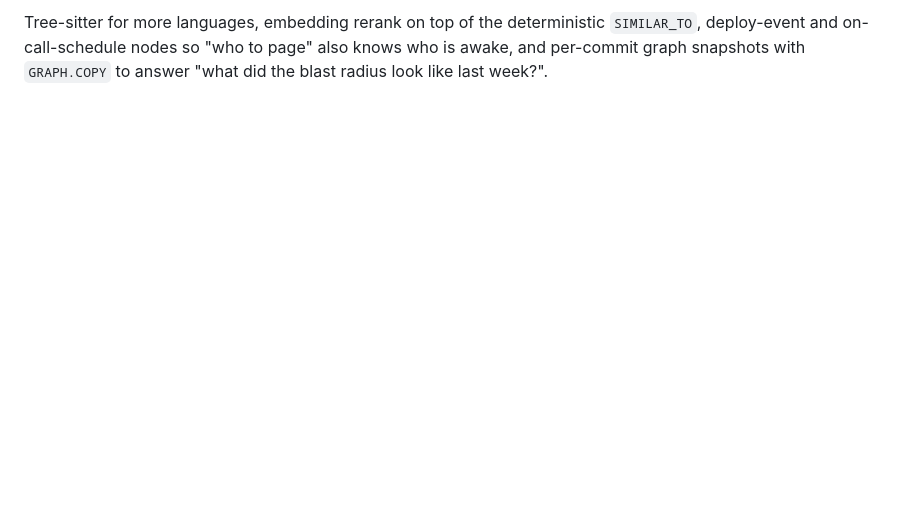
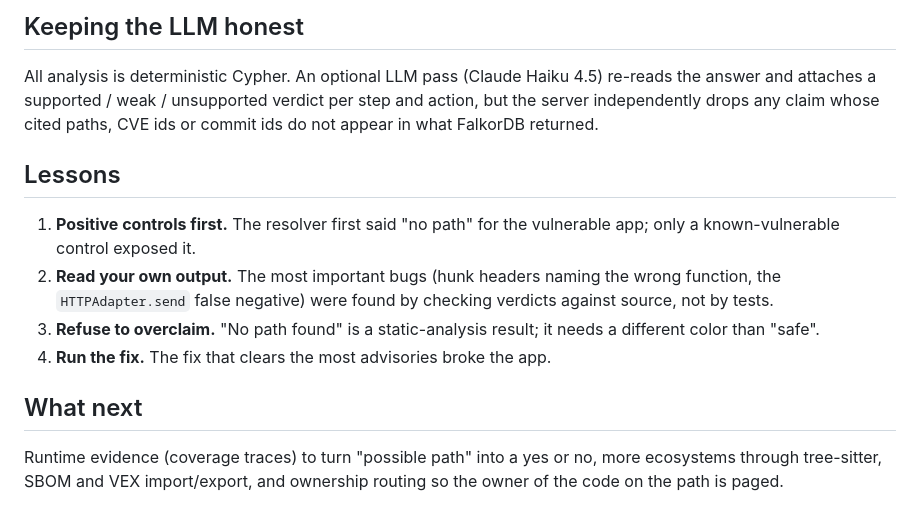
Before and after one commit to KrishnaAgarwal2206/blast-radius-falkordb, a Markdown page: docs/BLOG.md, the part around one of its changes. GitHub-like rendering; blank space fills up the shorter version.

Commit message:
Docs: demo script and blog for Reachability-to-Repair

```diff
--- a/docs/BLOG.md
+++ b/docs/BLOG.md
@@ -46,2 +42,15 @@ The second trick is cheap and visible: a `contextvar`-scoped query tracker wraps
 
-Tree-sitter for more languages, embedding rerank on top of the deterministic `SIMILAR_TO`, deploy-event and on-call-schedule nodes so "who to page" also knows who is awake, and per-commit graph snapshots with `GRAPH.COPY` to answer "what did the blast radius look like last week?".
+## Keeping the LLM honest
+
+All analysis is deterministic Cypher. An optional LLM pass (Claude Haiku 4.5) re-reads the answer and attaches a supported / weak / unsupported verdict per step and action, but the server independently drops any claim whose cited paths, CVE ids or commit ids do not appear in what FalkorDB returned.
+
+## Lessons
+
+1. **Positive controls first.** The resolver first said "no path" for the vulnerable app; only a known-vulnerable control exposed it.
+2. **Read your own output.** The most important bugs (hunk headers naming the wrong function, the `HTTPAdapter.send` false negative) were found by checking verdicts against source, not by tests.
+3. **Refuse to overclaim.** "No path found" is a static-analysis result; it needs a different color than "safe".
+4. **Run the fix.** The fix that clears the most advisories broke the app.
+
+## What next
+
+Runtime evidence (coverage traces) to turn "possible path" into a yes or no, more ecosystems through tree-sitter, SBOM and VEX import/export, and ownership routing so the owner of the code on the path is paged.
```
Also changed, not shown: other parts of docs/BLOG.md (+20 -24 lines), docs/DEMO_SCRIPT.md (+12 -14 lines).
